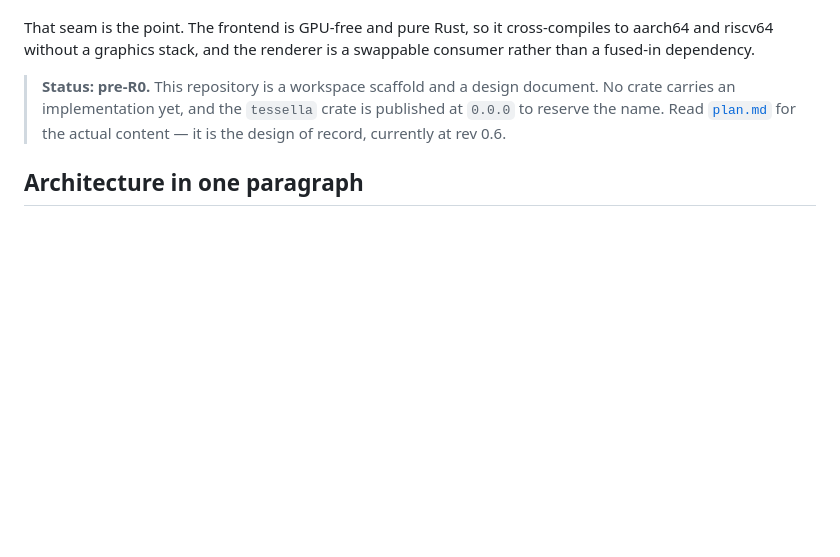
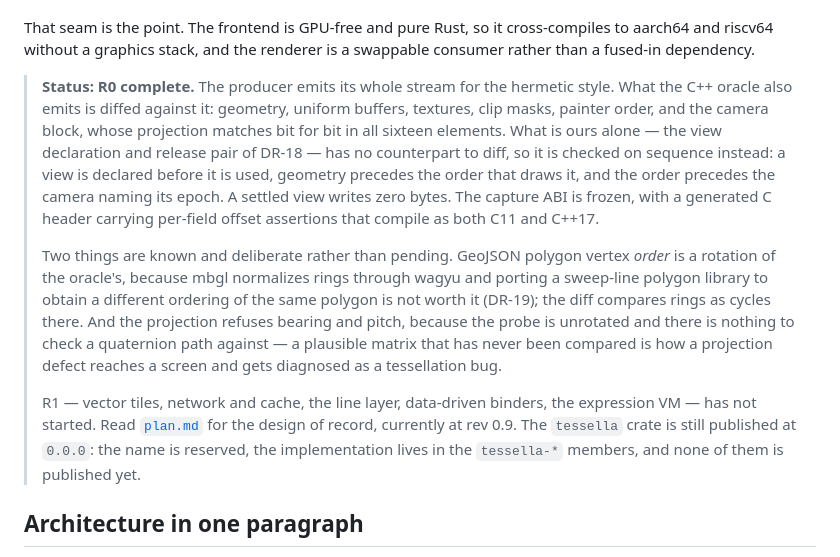
Before and after one commit to jwinarske/tessella, a Markdown page: README.md, the part around the change. Rendered like a GitHub page; blank space fills up the shorter version.

Commit message:
Say R0 is complete in the README, and say precisely what that means
The status block still read "pre-R0: a workspace scaffold and a design document, no crate
carries an implementation yet", which stopped being true some time ago.

Written to distinguish what is diffed from what is merely emitted. Geometry, uniform
buffers, textures, clip masks, painter order and the camera block all have a counterpart in
the oracle and are compared against it. The DR-18 view declaration pair does not -- it is
ours, mbgl has no equivalent -- so claiming it was "diffed against the oracle" would have
been false in the specific way that is hardest to catch later, since the sentence would
have read fine. It is checked on sequence instead, and the block says so.

The two qualifications are stated as decisions rather than gaps, because that is what they
are: wagyu is declined with a reason and a trigger for revisiting, and the projection
refuses rotation rather than emitting a matrix nothing has ever compared.

Signed-off-by: Joel Winarske <joel.winarske@linux.com>

```diff
--- a/README.md
+++ b/README.md
@@ -13,10 +13,27 @@ That seam is the point. The frontend is GPU-free and pure Rust, so it cross-comp
 aarch64 and riscv64 without a graphics stack, and the renderer is a swappable consumer
 rather than a fused-in dependency.
 
-> **Status: pre-R0.** This repository is a workspace scaffold and a design document. No
-> crate carries an implementation yet, and the `tessella` crate is published at `0.0.0` to
-> reserve the name. Read [`plan.md`](plan.md) for the actual content — it is the design of
-> record, currently at rev 0.6.
+> **Status: R0 complete.** The producer emits its whole stream for the hermetic style. What
+> the C++ oracle also emits is diffed against it: geometry, uniform buffers, textures, clip
+> masks, painter order, and the camera block, whose projection matches bit for bit in all
+> sixteen elements. What is ours alone — the view declaration and release pair of DR-18 — has
+> no counterpart to diff, so it is checked on sequence instead: a view is declared before it
+> is used, geometry precedes the order that draws it, and the order precedes the camera naming
+> its epoch. A settled view writes zero bytes. The capture ABI is frozen, with a generated C
+> header carrying per-field offset assertions that compile as both C11 and C++17.
+>
+> Two things are known and deliberate rather than pending. GeoJSON polygon vertex *order* is
+> a rotation of the oracle's, because mbgl normalizes rings through wagyu and porting a
+> sweep-line polygon library to obtain a different ordering of the same polygon is not worth
+> it (DR-19); the diff compares rings as cycles there. And the projection refuses bearing and
+> pitch, because the probe is unrotated and there is nothing to check a quaternion path
+> against — a plausible matrix that has never been compared is how a projection defect reaches
+> a screen and gets diagnosed as a tessellation bug.
+>
+> R1 — vector tiles, network and cache, the line layer, data-driven binders, the expression
+> VM — has not started. Read [`plan.md`](plan.md) for the design of record, currently at rev
+> 0.9. The `tessella` crate is still published at `0.0.0`: the name is reserved, the
+> implementation lives in the `tessella-*` members, and none of them is published yet.
 
 ## Architecture in one paragraph
 
```
